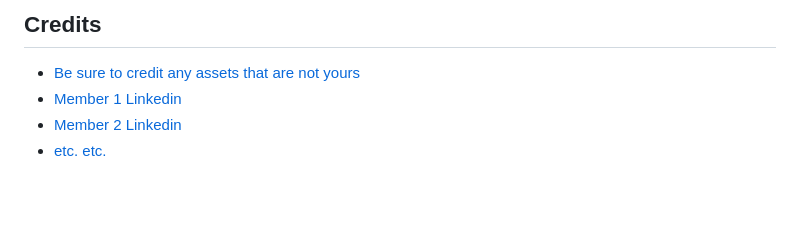
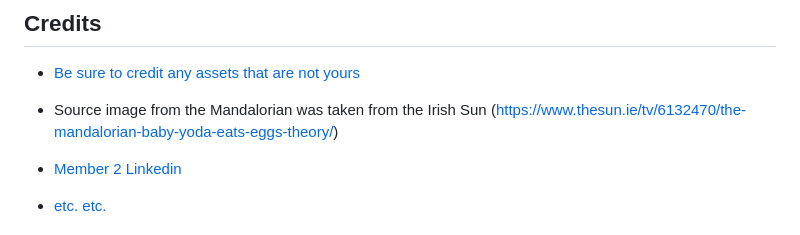
Before and after one commit to neil9669/eggStremely, a Markdown page: README.md, the part around the change printed below. Drawn GitHub-style; blank space fills up the shorter version.

Commit message:
docs - add Credits to readme

```diff
--- a/README.md
+++ b/README.md
@@ -102,6 +106,7 @@ The game is browser based and deployed via GitHub pages
 ## Credits
 
 * [Be sure to credit any assets that are not yours](https://www.example.com)
-* [Member 1 Linkedin](https://www.linkedin.com)
+* Source image from the Mandalorian was taken from the Irish Sun (https://www.thesun.ie/tv/6132470/the-mandalorian-baby-yoda-eats-eggs-theory/)
+
 * [Member 2 Linkedin](https://www.linkedin.com)
 * [etc. etc.](https://www.example.com)
```
Also changed, not shown: other parts of README.md (+4 -0 lines), SubREADME_FR.md (+36 -11 lines), mediaREADME/images/start.png (added), 1 other file.
